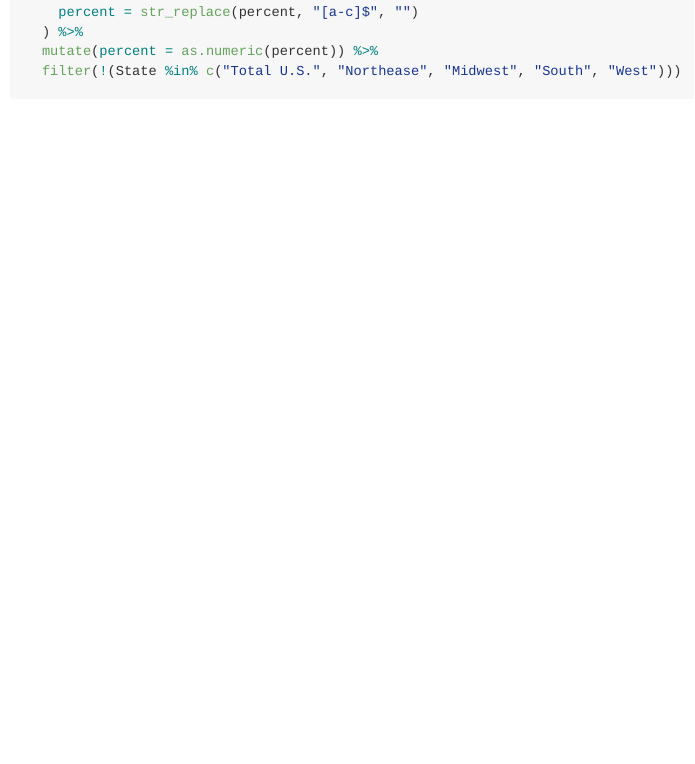
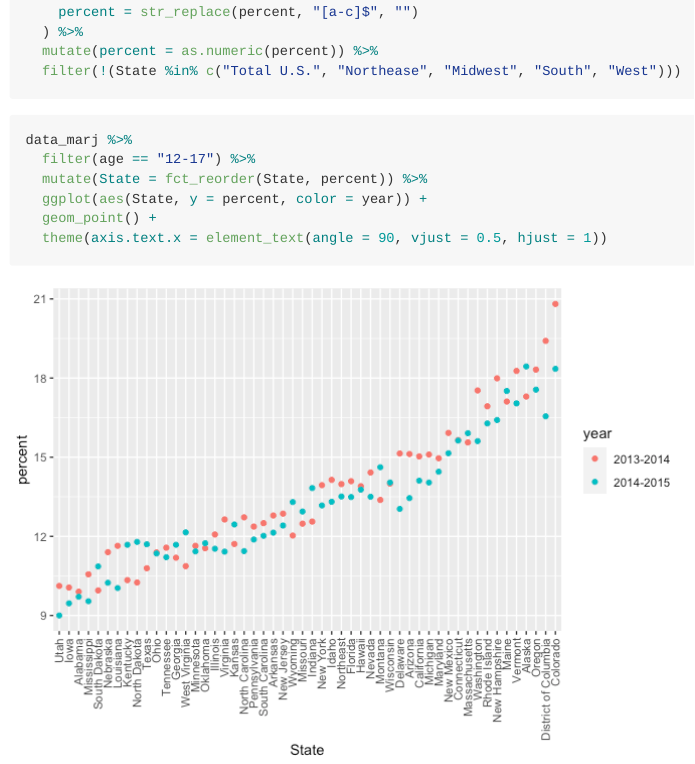
Before and after one commit to Wentong8105/data_wrangling_2, an R Markdown document (strings_and_factors.Rmd): the page in a window 1100 px wide, from 3470 px down. The pictures show the output file strings_and_factors.md that the author committed with the source, drawn offline in the style of GitHub; long lines of code are wrapped.

Commit message:
NSDUH -- factors

````diff
--- a/strings_and_factors.Rmd
+++ b/strings_and_factors.Rmd
@@ -126,3 +126,12 @@ data_marj =
   mutate(percent = as.numeric(percent)) %>%
   filter(!(State %in% c("Total U.S.", "Northease", "Midwest", "South", "West")))
 ```
+
+```{r}
+data_marj %>%
+  filter(age == "12-17") %>%
+  mutate(State = fct_reorder(State, percent)) %>%
+  ggplot(aes(State, y = percent, color = year)) +
+  geom_point() +
+  theme(axis.text.x = element_text(angle = 90, vjust = 0.5, hjust = 1))
+```
````
Also changed, not shown: strings_and_factors.md, strings_and_factors_files/figure-gfm/unnamed-chunk-12-1.png (added).
